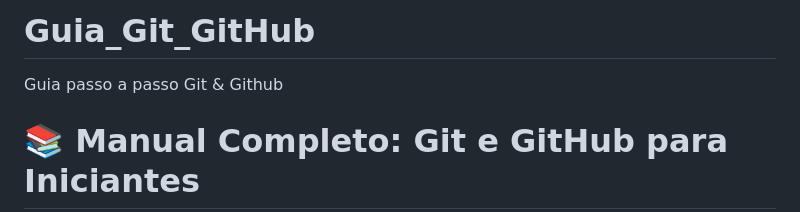
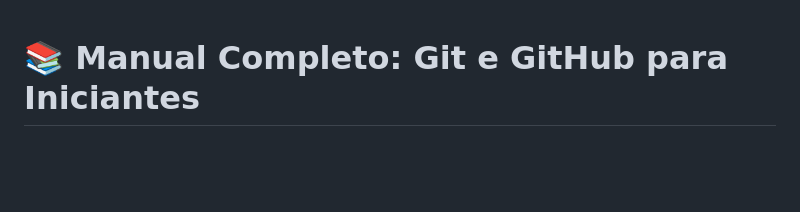
Before and after one commit to fdcneto/Guia_Git_GitHub, a Markdown page: README.md, the part around the change. Drawn GitHub-style; blank space fills up the shorter version.

```diff
--- a/README.md
+++ b/README.md
@@ -1,6 +1,3 @@
-# Guia_Git_GitHub
-Guia passo a passo Git &amp; Github
-
 # 📚 Manual Completo: Git e GitHub para Iniciantes
 
 > Guia definitivo e visual para quem está começando com controle de versão
```
